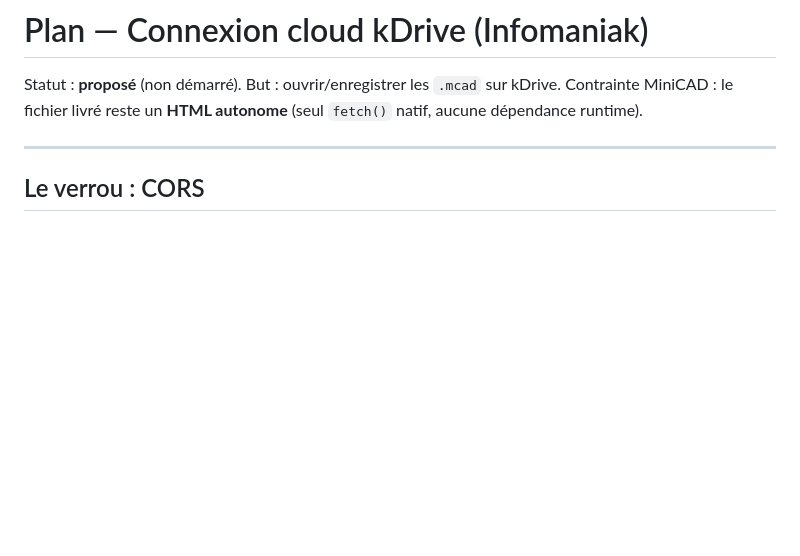
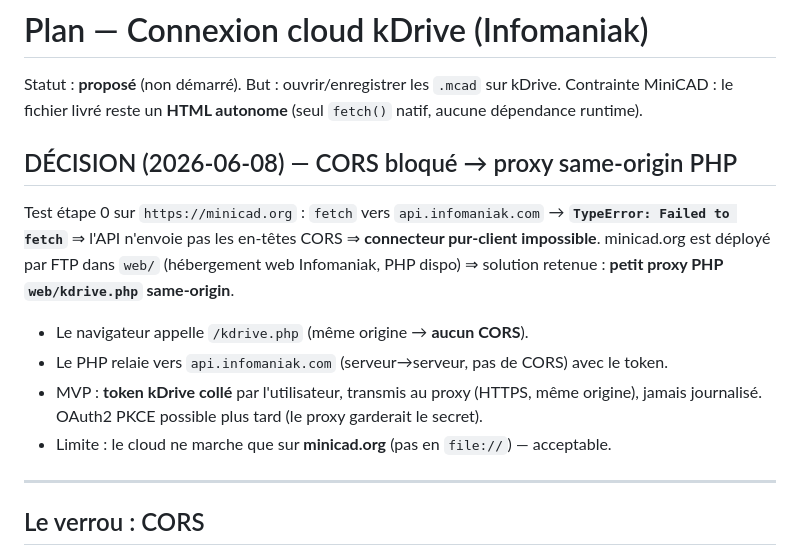
Before and after one commit to jscheuner/minicad, a Markdown page: suivi/plan_cloud_kdrive.md, the part around the change. Drawn GitHub-style; blank space fills up the shorter version.

Commit message:
Doc kDrive : verdict CORS bloqué → proxy PHP same-origin
Co-Authored-By: Claude Opus 4.8 <noreply@anthropic.com>

```diff
--- a/suivi/plan_cloud_kdrive.md
+++ b/suivi/plan_cloud_kdrive.md
@@ -3,6 +3,18 @@
 Statut : **proposé** (non démarré). But : ouvrir/enregistrer les `.mcad` sur kDrive.
 Contrainte MiniCAD : le fichier livré reste un **HTML autonome** (seul `fetch()` natif,
 aucune dépendance runtime).
+
+## DÉCISION (2026-06-08) — CORS bloqué → proxy same-origin PHP
+Test étape 0 sur `https://minicad.org` : `fetch` vers `api.infomaniak.com` →
+**`TypeError: Failed to fetch`** ⇒ l'API n'envoie pas les en-têtes CORS ⇒
+**connecteur pur-client impossible**.
+minicad.org est déployé par FTP dans `web/` (hébergement web Infomaniak, PHP dispo)
+⇒ solution retenue : **petit proxy PHP `web/kdrive.php` same-origin**.
+- Le navigateur appelle `/kdrive.php` (même origine → **aucun CORS**).
+- Le PHP relaie vers `api.infomaniak.com` (serveur→serveur, pas de CORS) avec le token.
+- MVP : **token kDrive collé** par l'utilisateur, transmis au proxy (HTTPS, même origine),
+  jamais journalisé. OAuth2 PKCE possible plus tard (le proxy garderait le secret).
+- Limite : le cloud ne marche que sur **minicad.org** (pas en `file://`) — acceptable.
 
 ---
 
```
